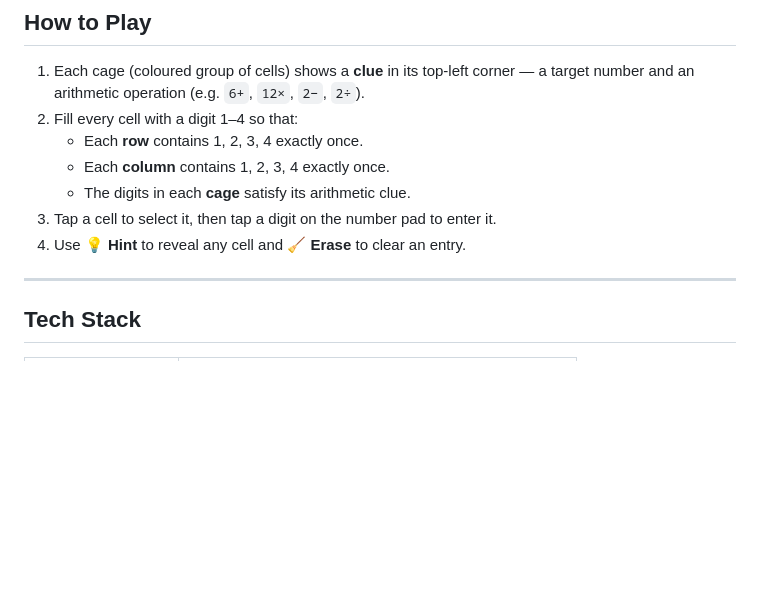
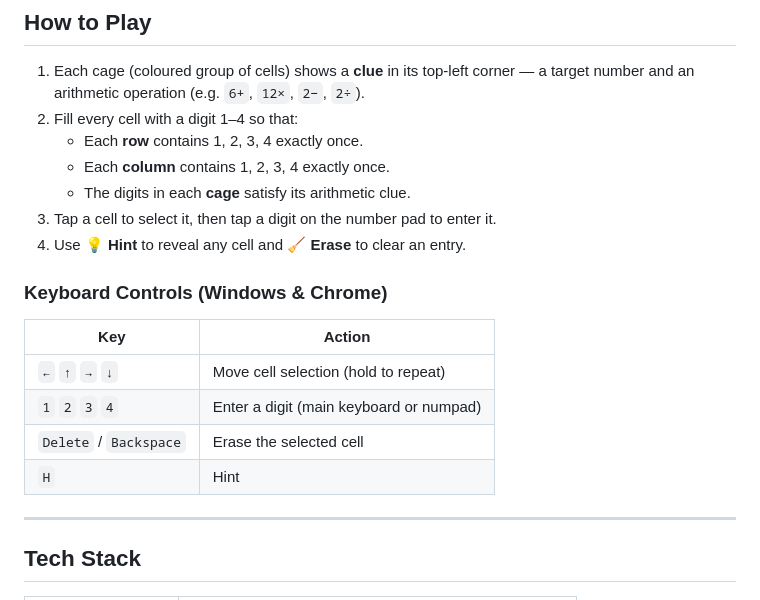
Before and after one commit to MichaelKuen/mathdoku, a Markdown page: README.md, the part around the change. Rendered like a GitHub page; blank space fills up the shorter version.

Commit message:
Add keyboard controls section to README
Co-Authored-By: Claude Sonnet 4.6 <noreply@anthropic.com>

```diff
--- a/README.md
+++ b/README.md
@@ -38,6 +38,15 @@ highlighted cage of cells satisfies its arithmetic clue.
    - The digits in each **cage** satisfy its arithmetic clue.
 3. Tap a cell to select it, then tap a digit on the number pad to enter it.
 4. Use **💡 Hint** to reveal any cell and **🧹 Erase** to clear an entry.
+
+### Keyboard Controls (Windows & Chrome)
+
+| Key | Action |
+|---|---|
+| `←` `↑` `→` `↓` | Move cell selection (hold to repeat) |
+| `1` `2` `3` `4` | Enter a digit (main keyboard or numpad) |
+| `Delete` / `Backspace` | Erase the selected cell |
+| `H` | Hint |
 
 ---
 
```
